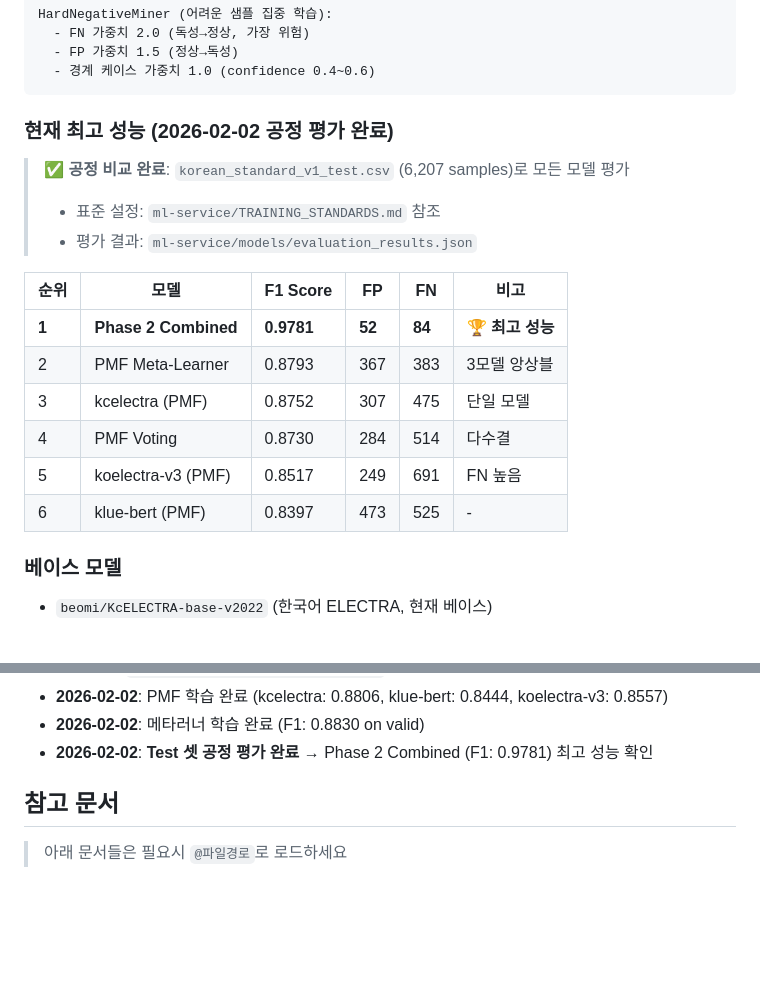
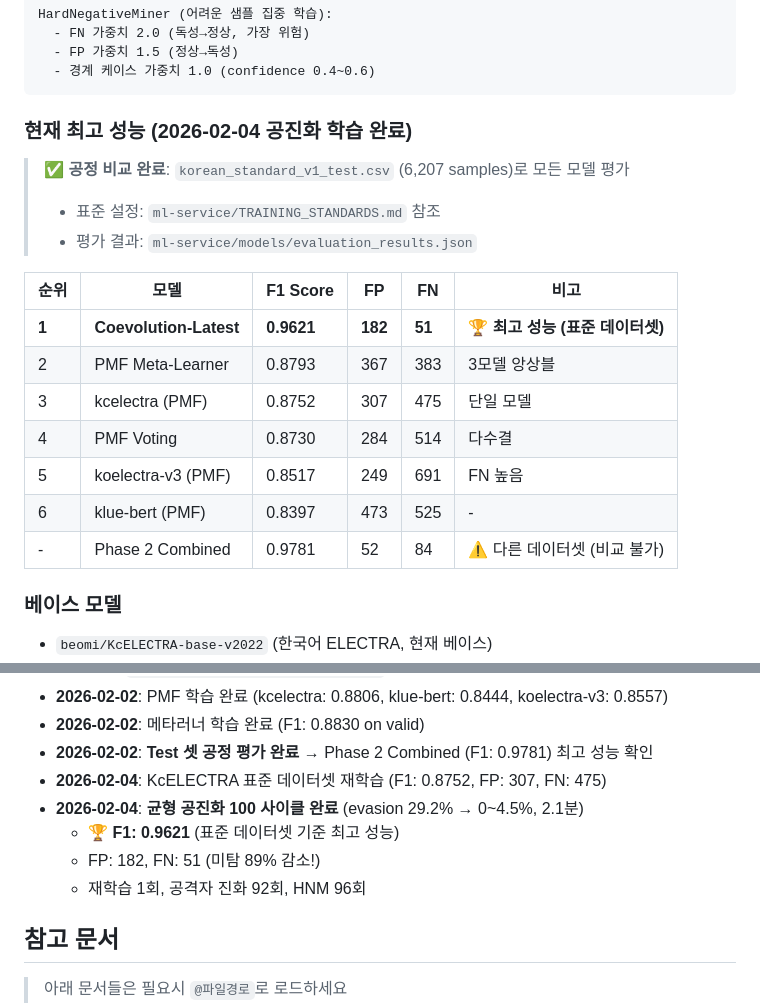
Before and after one commit to ressKim-io/EvoGuard, a Markdown page: CLAUDE.md, 2 parts joined by grey strips. Drawn GitHub-style; blank space fills up the shorter version.

Commit message:
docs: update with coevolution training results (F1: 0.9621)
- Update best model to Coevolution-Latest (F1: 0.9621, FP: 182, FN: 51)
- Add 2026-02-04 training progress: balanced coevolution 100 cycles
- Mark Phase 2 Combined as incomparable (different dataset)
- 89% reduction in false negatives compared to baseline

Co-Authored-By: Claude Opus 4.5 <noreply@anthropic.com>

````diff
--- a/CLAUDE.md
+++ b/CLAUDE.md
@@ -28,7 +28,7 @@ HardNegativeMiner (어려운 샘플 집중 학습):
   - 경계 케이스 가중치 1.0 (confidence 0.4~0.6)
 ```
 
-### 현재 최고 성능 (2026-02-02 공정 평가 완료)
+### 현재 최고 성능 (2026-02-04 공진화 학습 완료)
 
 > **✅ 공정 비교 완료**: `korean_standard_v1_test.csv` (6,207 samples)로 모든 모델 평가
 > - 표준 설정: `ml-service/TRAINING_STANDARDS.md` 참조
@@ -36,12 +36,13 @@ HardNegativeMiner (어려운 샘플 집중 학습):
 
 | 순위 | 모델 | F1 Score | FP | FN | 비고 |
 |------|------|----------|----|----|------|
-| **1** | **Phase 2 Combined** | **0.9781** | **52** | **84** | 🏆 **최고 성능** |
+| **1** | **Coevolution-Latest** | **0.9621** | **182** | **51** | 🏆 **최고 성능 (표준 데이터셋)** |
 | 2 | PMF Meta-Learner | 0.8793 | 367 | 383 | 3모델 앙상블 |
 | 3 | kcelectra (PMF) | 0.8752 | 307 | 475 | 단일 모델 |
 | 4 | PMF Voting | 0.8730 | 284 | 514 | 다수결 |
 | 5 | koelectra-v3 (PMF) | 0.8517 | 249 | 691 | FN 높음 |
 | 6 | klue-bert (PMF) | 0.8397 | 473 | 525 | - |
+| - | Phase 2 Combined | 0.9781 | 52 | 84 | ⚠️ 다른 데이터셋 (비교 불가) |
 
 ### 베이스 모델
 - `beomi/KcELECTRA-base-v2022` (한국어 ELECTRA, 현재 베이스)
@@ -180,6 +181,11 @@ models/
 - **2026-02-02**: PMF 학습 완료 (kcelectra: 0.8806, klue-bert: 0.8444, koelectra-v3: 0.8557)
 - **2026-02-02**: 메타러너 학습 완료 (F1: 0.8830 on valid)
 - **2026-02-02**: **Test 셋 공정 평가 완료** → Phase 2 Combined (F1: 0.9781) 최고 성능 확인
+- **2026-02-04**: KcELECTRA 표준 데이터셋 재학습 (F1: 0.8752, FP: 307, FN: 475)
+- **2026-02-04**: **균형 공진화 100 사이클 완료** (evasion 29.2% → 0~4.5%, 2.1분)
+  - 🏆 **F1: 0.9621** (표준 데이터셋 기준 최고 성능)
+  - FP: 182, FN: 51 (미탐 89% 감소!)
+  - 재학습 1회, 공격자 진화 92회, HNM 96회
 
 ## 참고 문서
 > 아래 문서들은 필요시 `@파일경로`로 로드하세요
````
